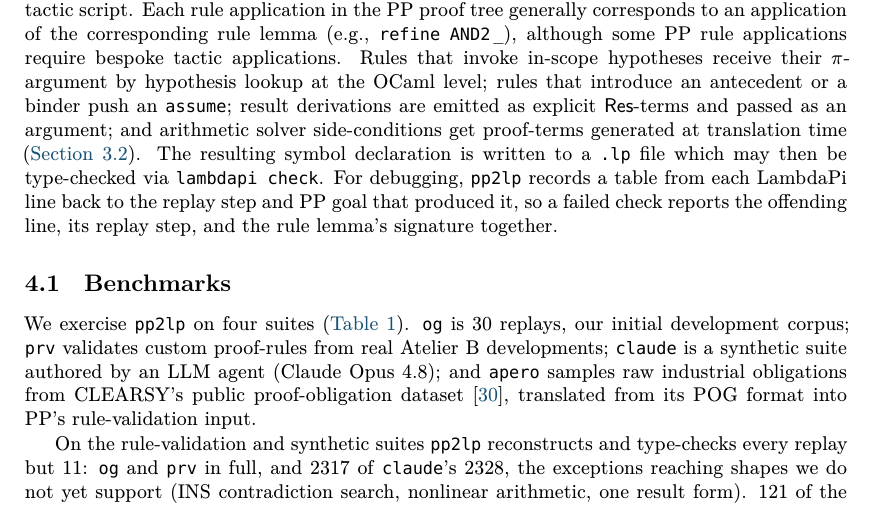
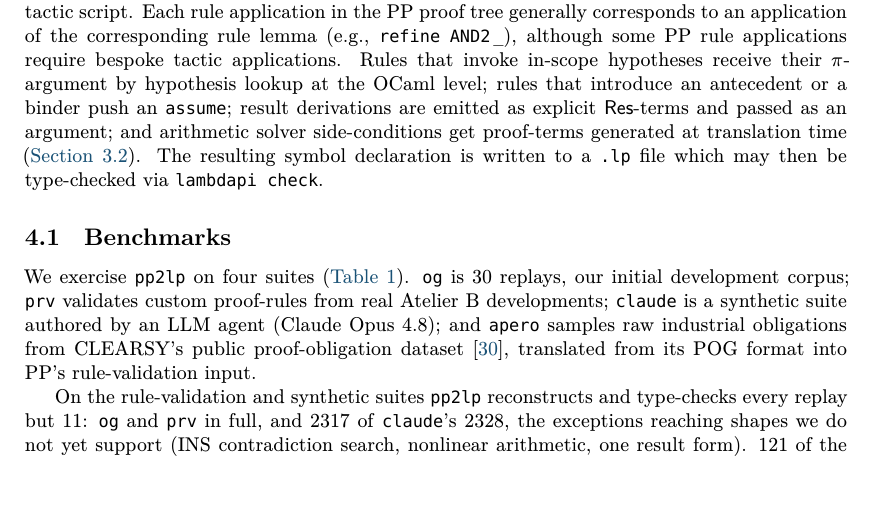
Before and after one commit to ciaran-matthew-dunne/pp2lp, a LaTeX paper (tex/paper/pp2lp.tex, which reads tex/paper/eval.tex): part of page 8 of 15, cut so that both start at the same text. Compiled offline with XeLaTeX; a missing font is replaced by an installed copy or a similar font.

Commit message:
Paper: drop the debugging provenance-table sentence

```diff
--- a/tex/paper/eval.tex
+++ b/tex/paper/eval.tex
@@ -85,10 +85,6 @@ side-conditions get proof-terms generated at translation time
 %
 The resulting symbol declaration is written to a \lpf{} file which
 may then be type-checked via \texttt{lambdapi check}.
-%
-For debugging, \tool{} records a table from each \lp{} line back to the
-replay step and \pp{} goal that produced it, so a failed check reports the
-offending line, its replay step, and the rule lemma's signature together.
 
 \subsection{Benchmarks}\label{sec:bench}
 
```
